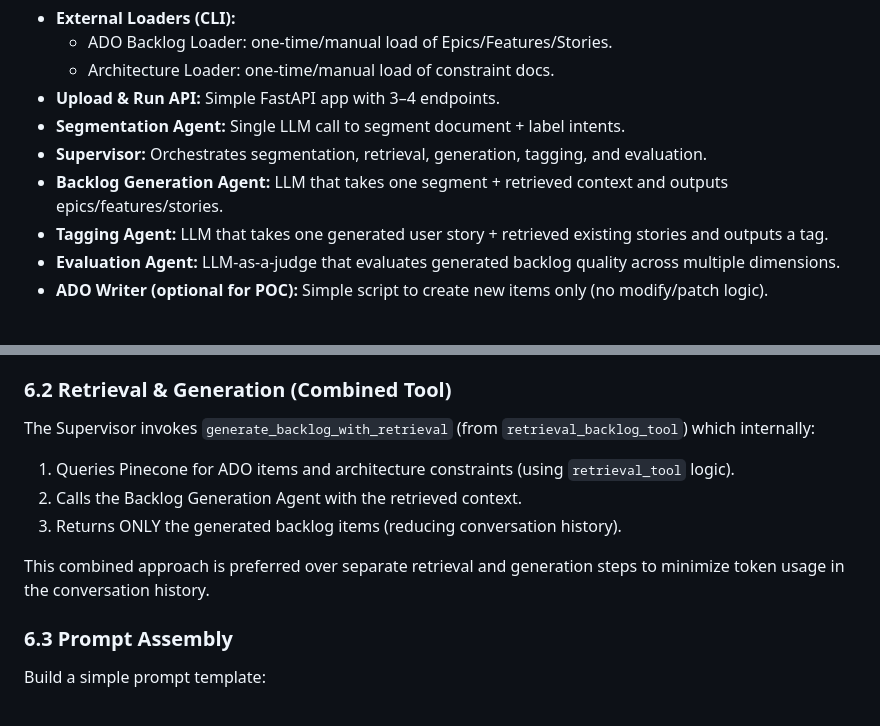
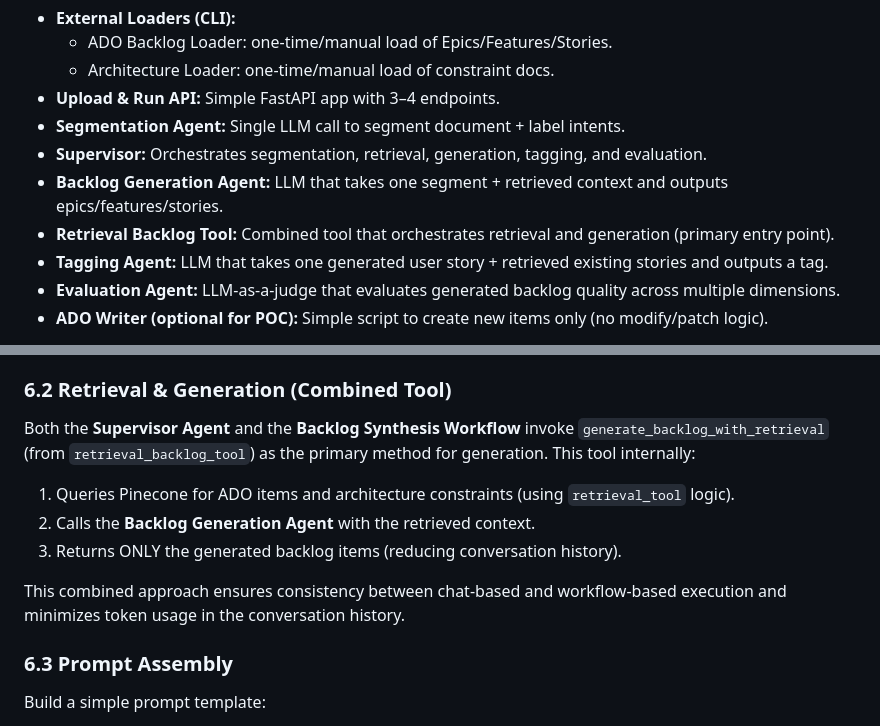
Before and after one commit to rickywck/srde-project, a Markdown page: plan.md, 2 parts joined by grey strips. Rendered like a GitHub page.

```diff
--- a/plan.md
+++ b/plan.md
@@ -97,6 +97,7 @@ Components (kept from full design, simplified behavior):
 - **Segmentation Agent:** Single LLM call to segment document + label intents.
 - **Supervisor:** Orchestrates segmentation, retrieval, generation, tagging, and evaluation.
 - **Backlog Generation Agent:** LLM that takes one segment + retrieved context and outputs epics/features/stories.
+- **Retrieval Backlog Tool:** Combined tool that orchestrates retrieval and generation (primary entry point).
 - **Tagging Agent:** LLM that takes one generated user story + retrieved existing stories and outputs a tag.
 - **Evaluation Agent:** LLM-as-a-judge that evaluates generated backlog quality across multiple dimensions.
 - **ADO Writer (optional for POC):** Simple script to create new items only (no modify/patch logic).
@@ -228,12 +229,12 @@ For each segment:
 
 ### 6.2 Retrieval & Generation (Combined Tool)
 
-The Supervisor invokes `generate_backlog_with_retrieval` (from `retrieval_backlog_tool`) which internally:
+Both the **Supervisor Agent** and the **Backlog Synthesis Workflow** invoke `generate_backlog_with_retrieval` (from `retrieval_backlog_tool`) as the primary method for generation. This tool internally:
 1. Queries Pinecone for ADO items and architecture constraints (using `retrieval_tool` logic).
-2. Calls the Backlog Generation Agent with the retrieved context.
+2. Calls the **Backlog Generation Agent** with the retrieved context.
 3. Returns ONLY the generated backlog items (reducing conversation history).
 
-This combined approach is preferred over separate retrieval and generation steps to minimize token usage in the conversation history.
+This combined approach ensures consistency between chat-based and workflow-based execution and minimizes token usage in the conversation history.
 
 ### 6.3 Prompt Assembly
 
```
Also changed, not shown: README.md (+11 -4 lines).
